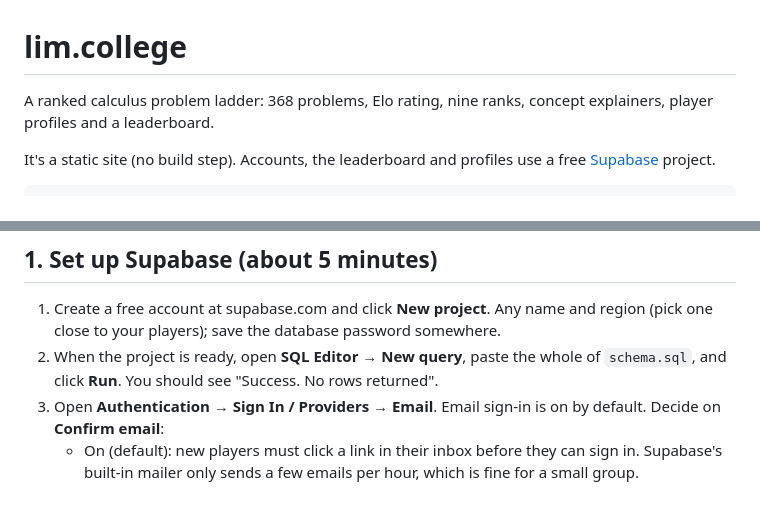
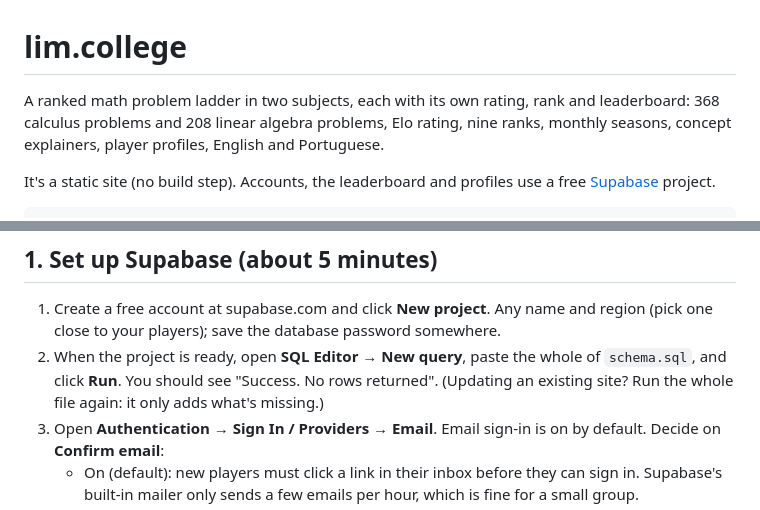
Before and after one commit to bholdddd/limcollege, a Markdown page: README.md, 2 parts joined by grey strips. Drawn GitHub-style.

Commit message:
Enhance README with project and setup details
Updated README to clarify project details and Supabase setup instructions.

```diff
--- a/README.md
+++ b/README.md
@@ -1,6 +1,6 @@
 # lim.college
 
-A ranked calculus problem ladder: 368 problems, Elo rating, nine ranks, concept explainers, player profiles and a leaderboard.
+A ranked math problem ladder in two subjects, each with its own rating, rank and leaderboard: 368 calculus problems and 208 linear algebra problems, Elo rating, nine ranks, monthly seasons, concept explainers, player profiles, English and Portuguese.
 
 It's a static site (no build step). Accounts, the leaderboard and profiles use a free [Supabase](https://supabase.com) project.
 
@@ -16,7 +16,7 @@ favicon.svg     tab icon
 ## 1. Set up Supabase (about 5 minutes)
 
 1. Create a free account at supabase.com and click **New project**. Any name and region (pick one close to your players); save the database password somewhere.
-2. When the project is ready, open **SQL Editor → New query**, paste the whole of `schema.sql`, and click **Run**. You should see "Success. No rows returned".
+2. When the project is ready, open **SQL Editor → New query**, paste the whole of `schema.sql`, and click **Run**. You should see "Success. No rows returned". (Updating an existing site? Run the whole file again: it only adds what's missing.)
 3. Open **Authentication → Sign In / Providers → Email**. Email sign-in is on by default. Decide on **Confirm email**:
    - On (default): new players must click a link in their inbox before they can sign in. Supabase's built-in mailer only sends a few emails per hour, which is fine for a small group.
    - Off: players can sign in right after creating an account. Simplest for a class or a group of friends.
```
